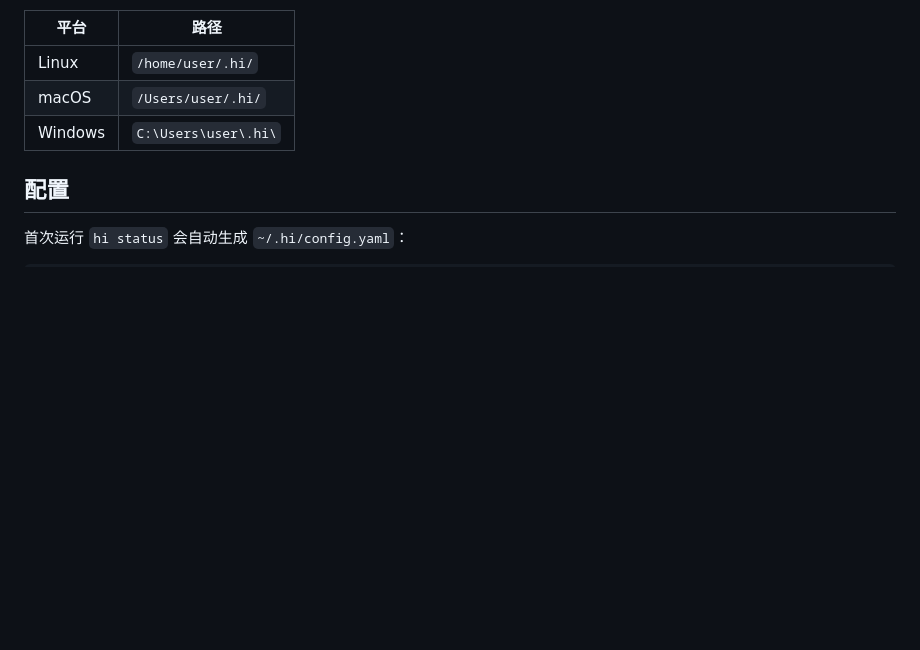
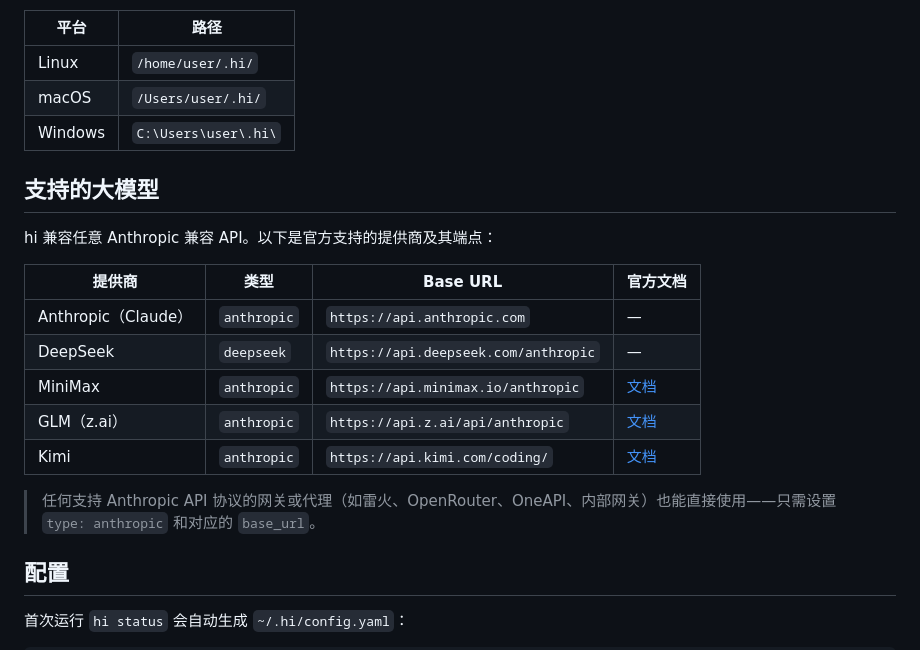
Before and after one commit to wdw8276/hi, a Markdown page: README_CN.md, the part around the change. Rendered like a GitHub page; blank space fills up the shorter version.

```diff
--- a/README_CN.md
+++ b/README_CN.md
@@ -136,6 +136,20 @@ tail -f /tmp/hi-$(date +%F).log | grep -E "#[0-9]|Control:|backend |env:"
 | Linux | `/home/user/.hi/` |
 | macOS | `/Users/user/.hi/` |
 | Windows | `C:\Users\user\.hi\` |
+
+## 支持的大模型
+
+hi 兼容任意 Anthropic 兼容 API。以下是官方支持的提供商及其端点：
+
+| 提供商 | 类型 | Base URL | 官方文档 |
+|--------|------|----------|----------|
+| Anthropic（Claude） | `anthropic` | `https://api.anthropic.com` | — |
+| DeepSeek | `deepseek` | `https://api.deepseek.com/anthropic` | — |
+| MiniMax | `anthropic` | `https://api.minimax.io/anthropic` | [文档](https://platform.minimax.io/docs/token-plan/claude-code) |
+| GLM（z.ai） | `anthropic` | `https://api.z.ai/api/anthropic` | [文档](https://docs.z.ai/devpack/tool/claude) |
+| Kimi | `anthropic` | `https://api.kimi.com/coding/` | [文档](https://www.kimi.com/code/docs/en/) |
+
+> 任何支持 Anthropic API 协议的网关或代理（如雷火、OpenRouter、OneAPI、内部网关）也能直接使用——只需设置 `type: anthropic` 和对应的 `base_url`。
 
 ## 配置
 
```
Also changed, not shown: README.md (+17 -0 lines).
